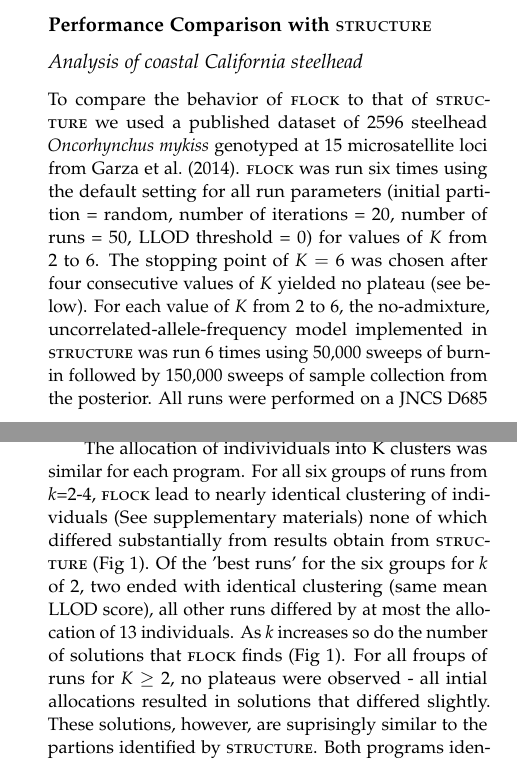
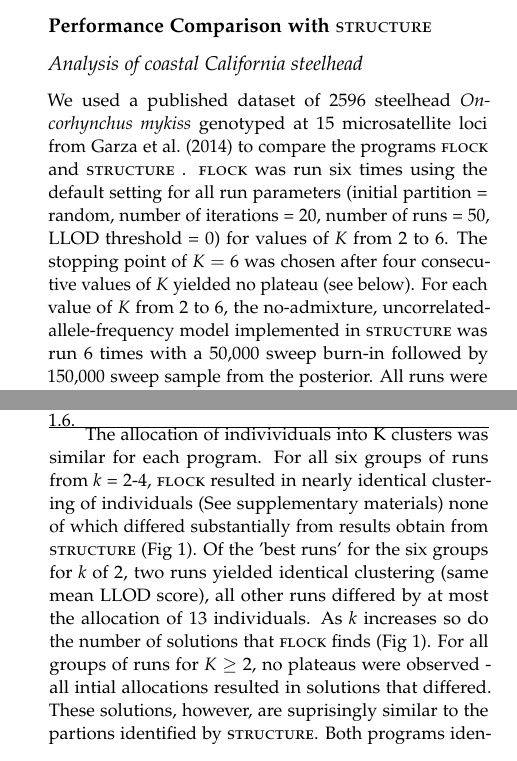
Before and after one commit to eriqande/flock-comment, a LaTeX paper (tex/flock-comment-main.tex, which reads tex/main-body-text.tex): two parts of the columns of pages 3 and 4 of 8, joined at a grey line, cut so that both start at the same text. Compiled offline with pdfLaTeX; a missing bibliography style is replaced by a similar one.

Commit message:
few minor edits

```diff
--- a/tex/main-body-text.tex
+++ b/tex/main-body-text.tex
@@ -258,16 +258,16 @@
 \section*{Performance Comparison with {\sc structure}}
 
 \subsection*{Analysis of coastal California steelhead}
-To compare the behavior of {\sc flock} to that of {\sc structure} we used a published
-dataset of 2596 steelhead \textit{Oncorhynchus mykiss}
-genotyped at 15 microsatellite loci from \citet{Garzaetal_norcal}.  {\sc flock}
+We used a published dataset of 2596 steelhead \textit{Oncorhynchus mykiss}
+genotyped at 15 microsatellite loci from \citet{Garzaetal_norcal} to compare the programs
+{\sc flock} and {\sc structure} .  {\sc flock}
 was run six times using the default setting for all
 run parameters (initial partition = random, number of iterations = 20, number of runs = 50,
 LLOD threshold = 0) for values of $K$ from 2 to 6. The stopping point of
 $K=6$ was chosen after four consecutive values of $K$
 yielded no plateau (see below). For each value of $K$ from 2 to 6, the no-admixture,
-uncorrelated-allele-frequency model implemented in {\sc structure} was run 6 times using
-50,000 sweeps of burn-in followed by 150,000 sweeps of sample collection from the posterior.
+uncorrelated-allele-frequency model implemented in {\sc structure} was run 6 times with
+a 50,000 sweep burn-in followed by 150,000 sweep sample from the posterior.
 All runs were performed on a JNCS D685 with an i7 3.40GHz processor and 8GB
 of RAM running 64-bit Windows 7. For each set of runs {\sc flock} reports the
 normalized likelihood values (the exponenetiated log-likelihood value for an individuals
@@ -313,14 +313,14 @@
 \hrule
 
 The allocation of indivividuals into K clusters was similar for each program. For all six groups
-of runs from \textit{k}=2-4, {\sc flock} lead to nearly identical clustering of individuals
+of runs from \textit{k} = 2-4, {\sc flock} resulted in nearly identical clustering of individuals
 (See supplementary materials) none of which differed substantially from results obtain from
 {\sc structure} (Fig 1). Of the 'best runs' for the six groups for \textit{k} of 2, two
-ended with identical clustering (same mean LLOD score), all other runs
+runs yielded identical clustering (same mean LLOD score), all other runs
 differed by at most the allocation of 13 individuals. As
 \textit{k} increases so do the number of solutions
-that {\sc flock} finds (Fig 1). For all froups of runs for $K$ $\geq 2$, no plateaus were observed - all intial
-allocations resulted in solutions that differed slightly. These solutions, however, are suprisingly similar to
+that {\sc flock} finds (Fig 1). For all groups of runs for $K$ $\geq 2$, no plateaus were observed - all intial
+allocations resulted in solutions that differed. These solutions, however, are suprisingly similar to
  the partions identified by {\sc structure}. Both programs idenfity clusters
 which can be attributed to the geographical boundaries identified by \citet{Garzaetal_norcal}.
 
```
Also changed, not shown: tex/main-body-text.tex (6 more changed lines).
